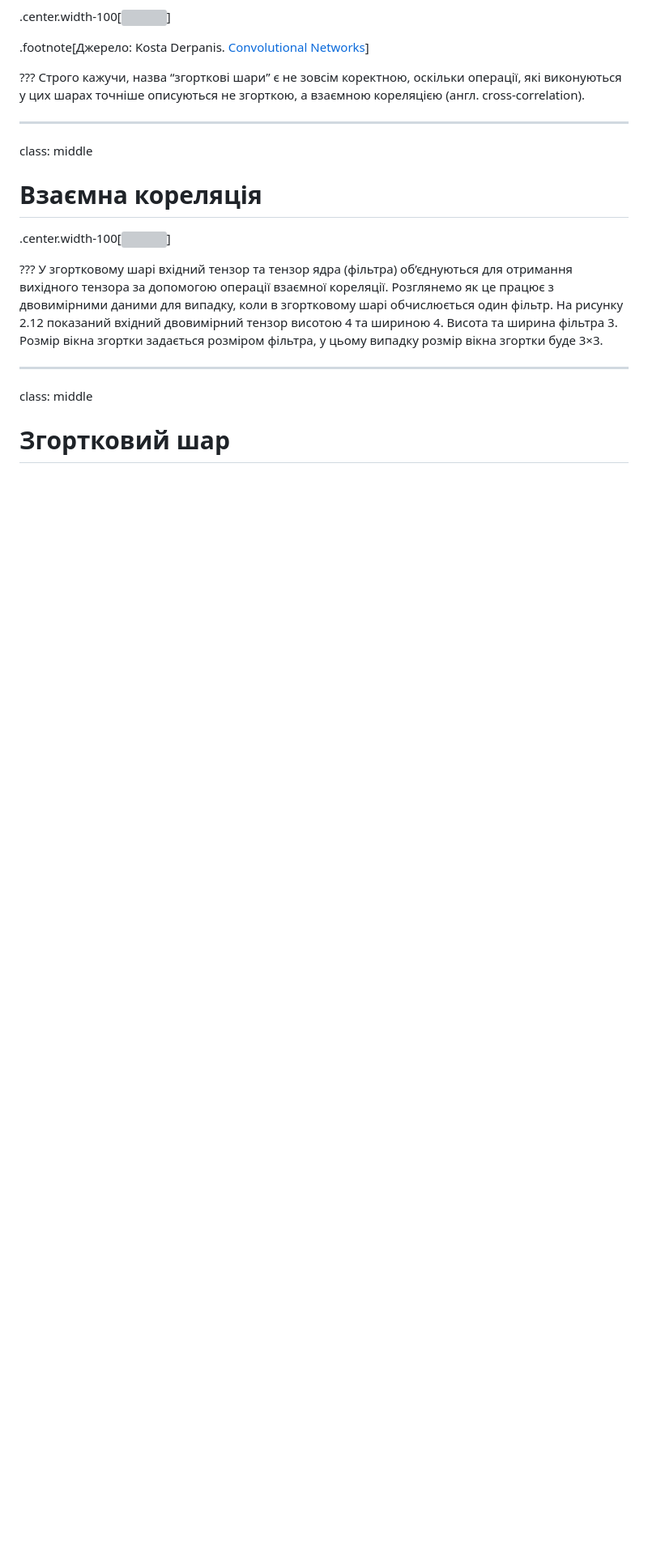
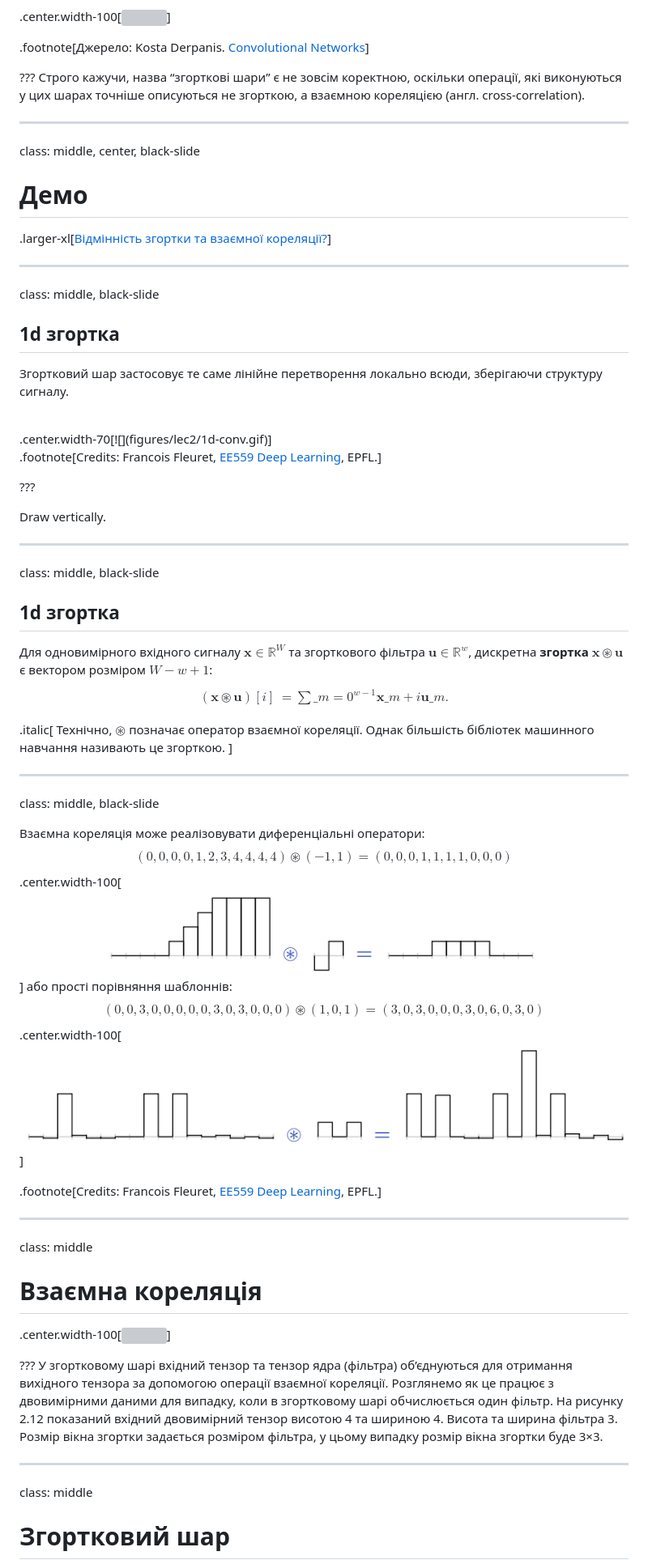
Before and after one commit to YKochura/mld-kpi, a Markdown page: lecture2.md, the part around the change printed below. Shown: that part at 81% size. GitHub-like rendering; pictures changed too: figures/lec2/conv-op1.png (added), figures/lec2/conv-op2.png (added); blank space fills up the shorter version; grey boxes are pictures that could not be loaded.

```diff
--- a/lecture2.md
+++ b/lecture2.md
@@ -867,6 +869,62 @@ class: black-slide, middle
 
 ---
 
+class: middle, center, black-slide
+
+# Демо
+
+.larger-xl[[Відмінність згортки та взаємної кореляції?](https://colab.research.google.com/github/YKochura/mld-kpi/blob/main/tutor/convolution_vs_correlation.ipynb)]
+
+---
+
+class: middle, black-slide
+
+## 1d згортка
+
+Згортковий шар застосовує те саме лінійне перетворення локально всюди, зберігаючи структуру сигналу.
+
+<br>
+.center.width-70[![](figures/lec2/1d-conv.gif)]
+
+.footnote[Credits: Francois Fleuret, [EE559 Deep Learning](https://fleuret.org/ee559/), EPFL.]
+
+???
+
+Draw vertically.
+
+---
+
+class: middle, black-slide
+
+## 1d згортка
+
+Для одновимірного вхідного сигналу $\mathbf{x} \in \mathbb{R}^W$ та згорткового фільтра $\mathbf{u} \in \mathbb{R}^w$, дискретна **згортка** $\mathbf{x} \circledast \mathbf{u}$ є вектором розміром  $W - w + 1$:
+$$\begin{aligned}
+(\mathbf{x} \circledast \mathbf{u})[i] &= \sum\_{m=0}^{w-1} \mathbf{x}\_{m+i}  \mathbf{u}\_m .
+\end{aligned}
+$$
+
+.italic[
+Технічно, $\circledast$ позначає оператор взаємної кореляції.
+Однак більшість бібліотек машинного навчання називають це згорткою.
+]
+
+---
+
+class: middle, black-slide
+
+Взаємна кореляція може реалізовувати диференціальні оператори:
+$$(0,0,0,0,1,2,3,4,4,4,4) \circledast (-1,1) = (0,0,0,1,1,1,1,0,0,0) $$
+.center.width-100[![](figures/lec2/conv-op1.png)]
+або прості порівняння шаблоннів:
+$$(0, 0, 3, 0, 0, 0, 0, 0, 3, 0, 3, 0, 0, 0) \circledast (1, 0, 1) = (3, 0, 3, 0, 0, 0, 3, 0, 6, 0, 3, 0)$$
+.center.width-100[![](figures/lec2/conv-op2.png)]
+
+.footnote[Credits: Francois Fleuret, [EE559 Deep Learning](https://fleuret.org/ee559/), EPFL.]
+
+---
+
+
 class: middle
 
 # Взаємна кореляція
```
Also changed, not shown: other parts of lecture2.md (+35 -6 lines), figures/lec2/1d-conv.gif (added), figures/lec2/atrans.gif (added).
